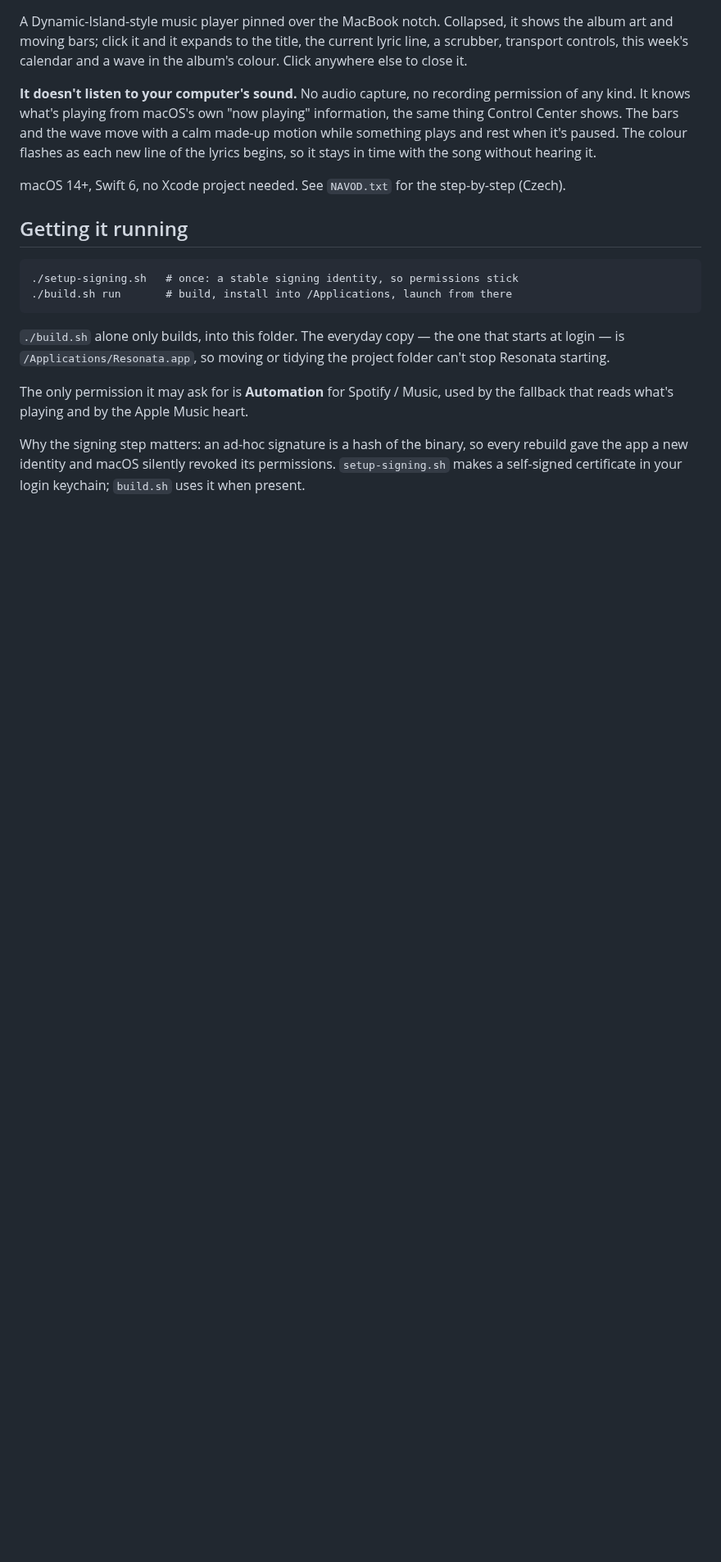
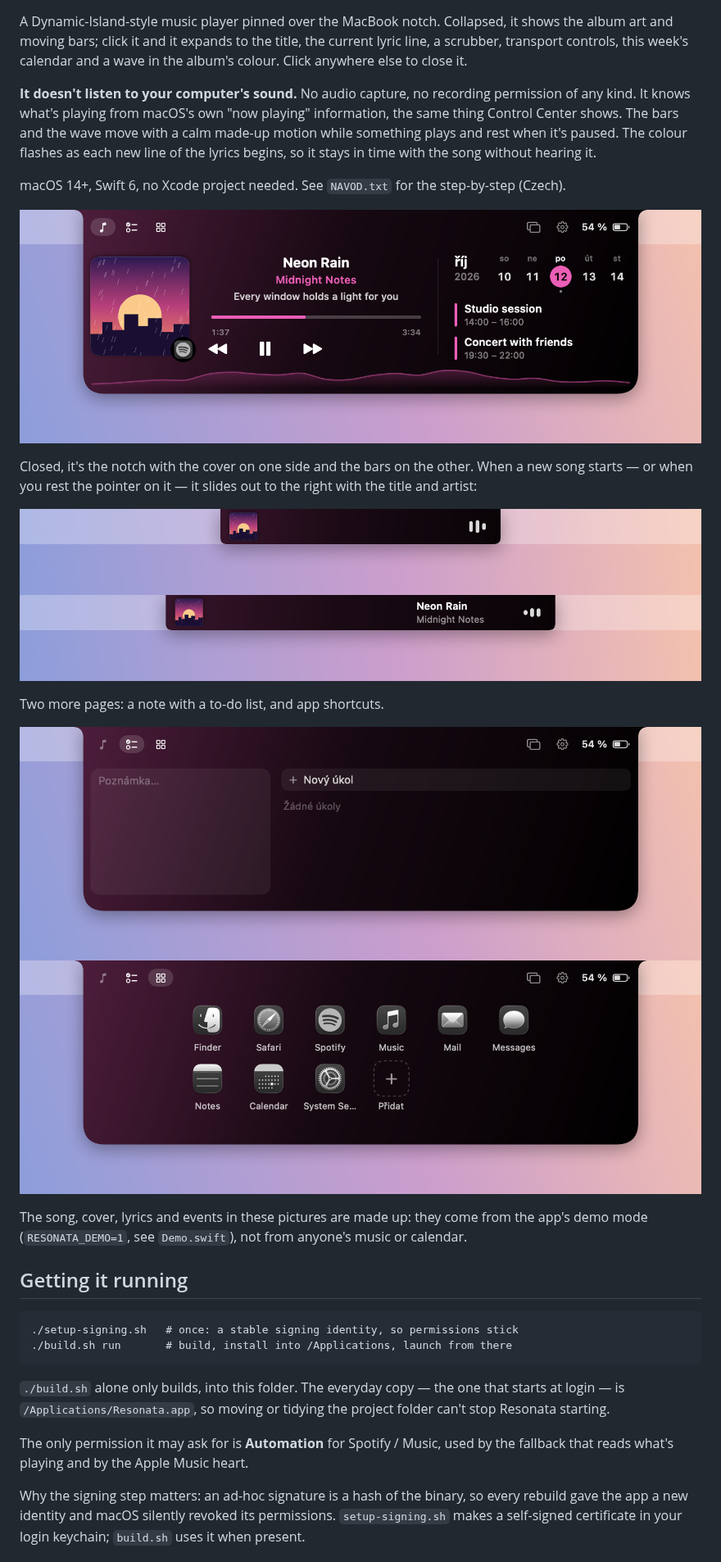
Before and after one commit to Durik24/Resonata, a Markdown page: README.md, the part around one of its changes. Shown at 82% size. GitHub-like rendering; pictures changed too: docs/apps.png (added), docs/closed.png (added), docs/notes.png (added); blank space fills up the shorter version.

```diff
--- a/README.md
+++ b/README.md
@@ -15,6 +17,24 @@ stays in time with the song without hearing it.
 
 macOS 14+, Swift 6, no Xcode project needed. See `NAVOD.txt` for the
 step-by-step (Czech).
+
+![The open panel: cover, title, lyric line, controls and this week's calendar](docs/open.png)
+
+Closed, it's the notch with the cover on one side and the bars on the other.
+When a new song starts — or when you rest the pointer on it — it slides out
+to the right with the title and artist:
+
+![The closed notch](docs/closed.png)
+![The song sliding out of the notch](docs/peek.png)
+
+Two more pages: a note with a to-do list, and app shortcuts.
+
+![Notes and to-dos](docs/notes.png)
+![App shortcuts](docs/apps.png)
+
+The song, cover, lyrics and events in these pictures are made up: they come
+from the app's demo mode (`RESONATA_DEMO=1`, see `Demo.swift`), not from
+anyone's music or calendar.
 
 ## Getting it running
 
```
Also changed, not shown: other parts of README.md (+10 -0 lines), Icon/AppIcon-1024.png (added), 8 other files.
